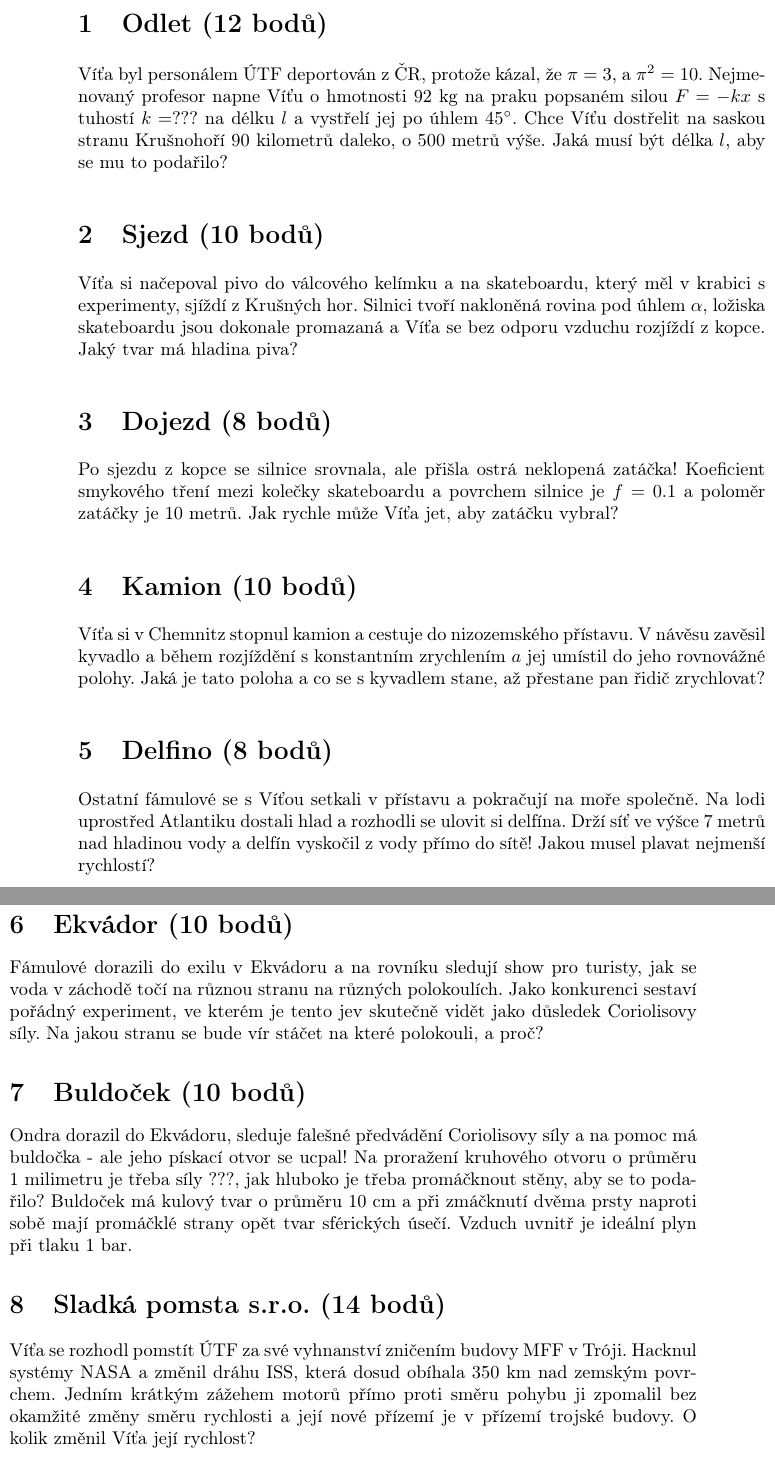
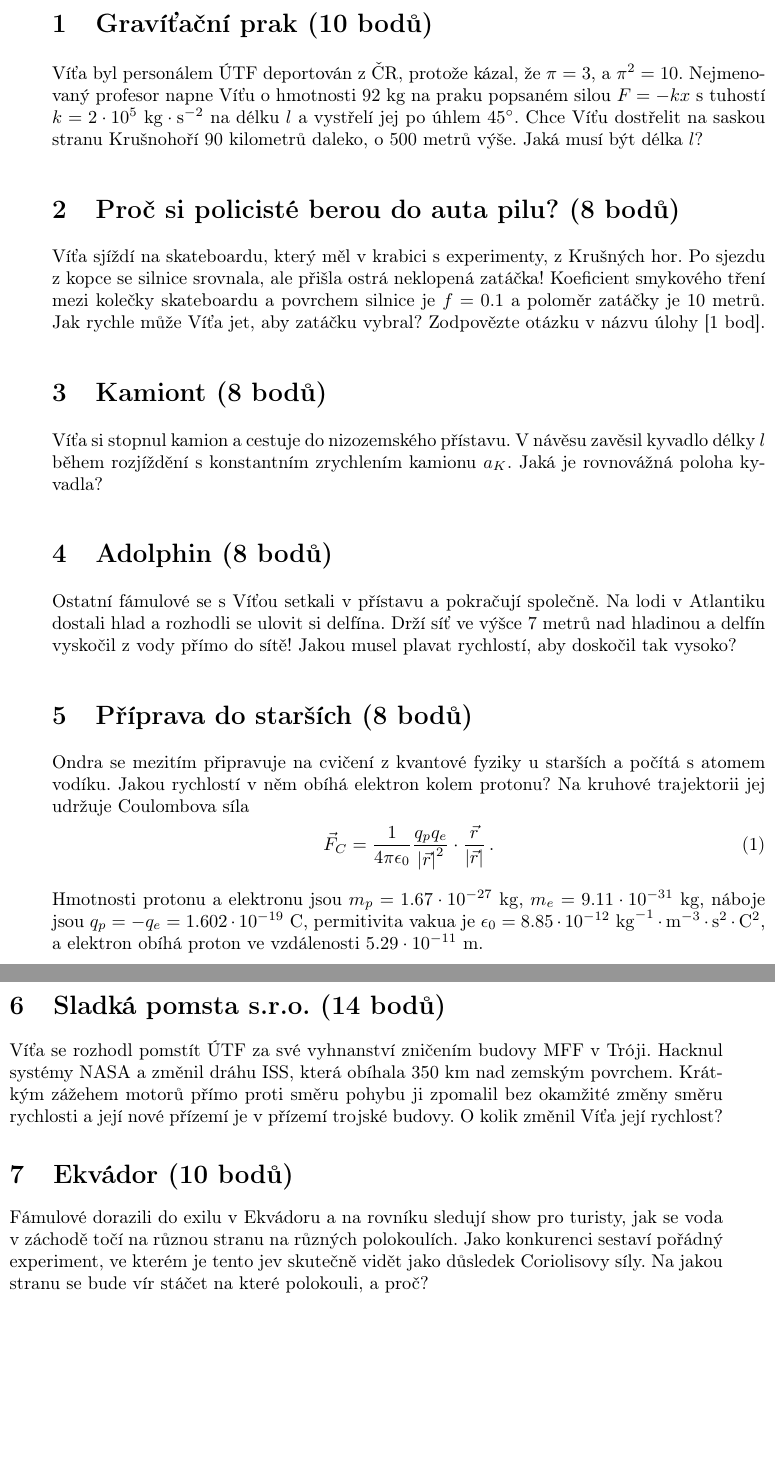
Before and after one commit to ondrzel/lmfs, a LaTeX document (olympiady/2022/zaverecna_mladsi/2022_zav_mladsi.tex): two parts of the columns of page 1 of 2 before the commit and two parts of the columns of the page after it, joined at a grey line, cut at the place of the change, the shorter picture padded with empty space. Compiled offline with pdfLaTeX.

Commit message:
dokonceny zaverecne olympiady!

```diff
--- a/olympiady/2022/zaverecna_mladsi/2022_zav_mladsi.tex
+++ b/olympiady/2022/zaverecna_mladsi/2022_zav_mladsi.tex
@@ -7,7 +7,8 @@
 \usepackage{amssymb}
 \usepackage{graphicx}
 \usepackage{multicol}
-\usepackage[left=1.5cm,right=1.5cm,top=1.5cm,bottom=1.5cm]{geometry}
+\usepackage[left=1cm,right=1cm,top=0.5cm,bottom=1cm]{geometry}
+\usepackage{enumerate}
 
 \author{Ondřej Zelenka}
 \begin{document}
@@ -16,24 +17,35 @@
 
 \begin{multicols}{2}[]
 
-\section{Odlet (12 bodů)}
-Víťa byl personálem ÚTF deportován z ČR, protože kázal, že $\pi=3$, a $\pi^2=10$. Nejmenovaný profesor napne Víťu o hmotnosti 92 kg na praku popsaném silou $F = -kx$ s tuhostí $k = ???$ na délku $l$ a vystřelí jej po úhlem $45^\circ$. Chce Víťu dostřelit na saskou stranu Krušnohoří 90 kilometrů daleko, o 500 metrů výše. Jaká musí být délka $l$, aby se mu to podařilo?
+\section{Gravíťační prak (10 bodů)}
+Víťa byl personálem ÚTF deportován z ČR, protože kázal, že $\pi=3$, a $\pi^2=10$. Nejmenovaný profesor napne Víťu o hmotnosti 92 kg na praku popsaném silou $F = -kx$ s tuhostí $k = 2\cdot 10^5 ~\mathrm{kg}\cdot\mathrm{s}^{-2}$ na délku $l$ a vystřelí jej po úhlem $45^\circ$. Chce Víťu dostřelit na saskou stranu Krušnohoří 90 kilometrů daleko, o 500 metrů výše. Jaká musí být délka $l$?
 
-\section{Sjezd (10 bodů)}
-Víťa si načepoval pivo do válcového kelímku a na skateboardu, který měl v krabici s experimenty, sjíždí z Krušných hor. Silnici tvoří nakloněná rovina pod úhlem $\alpha$, ložiska skateboardu jsou dokonale promazaná a Víťa se bez odporu vzduchu rozjíždí z kopce. Jaký tvar má hladina piva?
+%\section{Sjezd (10 bodů)}
+%Víťa si načepoval pivo do válcového kelímku a na skateboardu, který měl v krabici s experimenty, sjíždí z Krušných hor. Silnici tvoří nakloněná rovina pod úhlem $\alpha$, ložiska skateboardu jsou dokonale promazaná a Víťa se bez odporu vzduchu rozjíždí z kopce. Jaký tvar má hladina piva?
 
-\section{Dojezd (8 bodů)}
-Po sjezdu z kopce se silnice srovnala, ale přišla ostrá neklopená zatáčka! Koeficient smykového tření mezi kolečky skateboardu a povrchem silnice je $f=0.1$ a poloměr zatáčky je 10 metrů. Jak rychle může Víťa jet, aby zatáčku vybral?
+\section{Proč si policisté berou do auta pilu? (8 bodů)}
+Víťa sjíždí na skateboardu, který měl v krabici s experimenty, z Krušných hor. Po sjezdu z kopce se silnice srovnala, ale přišla ostrá neklopená zatáčka! Koeficient smykového tření mezi kolečky skateboardu a povrchem silnice je $f=0.1$ a poloměr zatáčky je 10 metrů. Jak rychle může Víťa jet, aby zatáčku vybral? Zodpovězte otázku v názvu úlohy [1 bod].
 
-\section{Kamion (10 bodů)}
-Víťa si v Chemnitz stopnul kamion a cestuje do nizozemského přístavu. V návěsu zavěsil kyvadlo a během rozjíždění s konstantním zrychlením $a$ jej umístil do jeho rovnovážné polohy. Jaká je tato poloha a co se s kyvadlem stane, až přestane pan řidič zrychlovat?
+\section{Kamiont (8 bodů)}\label{sec:kamion}
+Víťa si stopnul kamion a cestuje do nizozemského přístavu. V návěsu zavěsil kyvadlo délky~$l$ během rozjíždění s konstantním zrychlením kamionu $a_K$. Jaká je rovnovážná poloha kyvadla?
 
-\section{Delfino (8 bodů)}
-Ostatní fámulové se s Víťou setkali v přístavu a pokračují na moře společně. Na lodi uprostřed Atlantiku dostali hlad a rozhodli se ulovit si delfína. Drží síť ve výšce 7 metrů nad hladinou vody a delfín vyskočil z vody přímo do sítě! Jakou musel plavat nejmenší rychlostí?
+\section{Adolphin (8 bodů)}
+Ostatní fámulové se s Víťou setkali v přístavu a pokračují společně. Na lodi v Atlantiku dostali hlad a rozhodli se ulovit si delfína. Drží síť ve výšce 7 metrů nad hladinou a delfín vyskočil z vody přímo do sítě! Jakou musel plavat rychlostí, aby doskočil tak vysoko?
+
+\section{Příprava do starších (8 bodů)}
+Ondra se mezitím připravuje na cvičení z kvantové fyziky u starších a počítá s atomem vodíku. Jakou rychlostí v něm obíhá elektron kolem protonu? Na kruhové trajektorii jej udržuje Coulombova síla
+\begin{equation}
+\vec{F}_C = \frac{1}{4\pi\epsilon_0}\frac{q_p q_e}{\left|\vec{r}\right|^2}\cdot\frac{\vec{r}}{\left|\vec{r}\right|} \,.
+\end{equation}
+Hmotnosti protonu a elektronu jsou $m_p = 1.67\cdot 10^{-27}~\mathrm{kg}$, $m_e = 9.11\cdot 10^{-31}~\mathrm{kg}$, náboje jsou $q_p = -q_e = 1.602\cdot 10^{-19}~\mathrm{C}$, permitivita vakua je $\epsilon_0 = 8.85\cdot 10^{-12}~\mathrm{kg}^{-1}\cdot\mathrm{m}^{-3}\cdot\mathrm{s}^{2}\cdot\mathrm{C}^{2}$, a elektron obíhá proton ve vzdálenosti $5.29\cdot 10^{-11}~\mathrm{m}$.
+
+\section{Sladká pomsta s.r.o. (14 bodů)}
+Víťa se rozhodl pomstít ÚTF za své vyhnanství zničením budovy MFF v Tróji. Hacknul systémy NASA a změnil dráhu ISS, která obíhala 350 km nad zemským povrchem. Krátkým zážehem motorů přímo proti směru pohybu ji zpomalil bez okamžité změny směru rychlosti a její nové přízemí je v přízemí trojské budovy. O kolik změnil Víťa její rychlost?
 
 \section{Ekvádor (10 bodů)}
 Fámulové dorazili do exilu v Ekvádoru a na rovníku sledují show pro turisty, jak se voda v záchodě točí na různou stranu na různých polokoulích. Jako konkurenci sestaví pořádný experiment, ve kterém je tento jev skutečně vidět jako důsledek Coriolisovy síly. Na jakou stranu se bude vír stáčet na které polokouli, a proč?
 %Na jakou stranu na které, a proč? Rozmyslete si důkladně směry a uvažujte, že je Coriolisova síla dostatečně silná, že způsobí znatelný efekt.
 
-\section{Buldoček (10 bodů)}
-Ondra dorazil do Ekvádoru, sleduje falešné předvádění Coriolisovy síly a na pomoc má buldočka - ale jeho pískací otvor se ucpal! Na proražení kruhového otvoru o průměru 1 milimetru je třeba síly ???, jak hluboko je třeba promáčknout stěny, aby se to podařilo? Buldoček má kulový tvar o průměru 10 cm a při zmáčknutí dvěma prsty naproti sobě mají promáčklé strany opět tvar sférických úsečí. Vzduch uvnitř je ideální plyn při tlaku 1 bar.
+\section{Ekvádor Reloaded (12 bodů)}
+Tomáš vysvětluje teoretický popis experimentu bulharským turistům tak nadšeně, až poskakuje po trajektorii popsané polohovým vektorem ($A$ a $\alpha$ jsou konstanty)
+\begin{equation}
@@ -40,27 +58,34 @@ Ondra dorazil do Ekvádoru, sleduje falešné předvádění Coriolisovy síly a
 
-\section{Sladká pomsta s.r.o. (14 bodů)}
-Víťa se rozhodl pomstít ÚTF za své vyhnanství zničením budovy MFF v Tróji. Hacknul systémy NASA a změnil dráhu ISS, která dosud obíhala 350 km nad zemským povrchem. Jedním krátkým zážehem motorů přímo proti směru pohybu ji zpomalil bez okamžité změny směru rychlosti a její nové přízemí je v přízemí trojské budovy. O kolik změnil Víťa její rychlost?
+\section{Ekvádor Levorutions (10 bodů)}
+Díky poctivému teoretickému popisu experimentu bylo fámulům povoleno vrátit se do ČR, dopluli zpět do Evropy a vrací se kamionem z úlohy \ref{sec:kamion} do ČR. Kamion opět zrychloval stejně, a pak přestal zrychlovat při rychlosti $90~\mathrm{km}\cdot\mathrm{h}^{-1}$, načež se kyvadlo rozkývalo a jeho úhlová výchylka z rovnovážné polohy je přibližně $\phi\left(t\right) = \Phi\cos\left(\alpha t\right)$,
+%\begin{equation}
+%\phi\left(t\right) = \Phi\cos\left(\alpha t\right) \,,
+%\end{equation}
+kde $\Phi$ je amplituda z úlohy \ref{sec:kamion} a $\alpha$ je konstanta. Tomáš sleduje mravence lezoucího z konce kyvadla na vrchol rychlostí $v_m$ vzhledem ke kyvadlu. Napište polohu jako funkci času, spočtěte rychlost a zrychlení a načrtněte graf velikosti rychlosti jako funkce času.
+
+\section{Epilog (12 bodů)}
+Víťa po návratu hledá krabice s experimenty, které musel schovat v jezeře hlubokém jeden metr. Krabice o rozměrech $30~\mathrm{cm}\times 30~\mathrm{cm}\times 10~\mathrm{cm}$ jsou homogenní s hustotou $1350~\mathrm{kg}\cdot\mathrm{m}^{-3}$. Kolik práce musí vykonat, aby krabici ležící na dně jezera vytáhl těsně nad hladinu?
 
 %\section{Slapské sudy (10 bodů)}
 %Nakonec si Víťa nechal nejmenovaného profesora z ÚTF. Vzpomněl si na slavné Orlické vrahy, na profesora si doŠláp a potápí jej do Slap. Zapomněl ovšem válcový sud od Kofoly s profesorem zatížit, ten teď plave na boku a ponořená je pouze jeho polovina. Jakou musí vykonat práci, aby jej plně ponořil a každá část sudu byla alespoň metr pod hladinou? Sud má průměr podstavy 80 cm a výšku 1 metr.
 
-\section{Výstřel {\huge s}vobody (24 body)}
-Ing. Mgr. Jiří Svoboda, PCH si koupil krém a důkladně promazal svou zbraň. Vypálil svou dávku $\nabla$ženou paní Blaženu.
+%\section{Výstřel {\huge s}vobody (24 body)}
+%Ing. Mgr. Jiří Svoboda, PCH si koupil krém a důkladně promazal svou zbraň. Vypálil svou dávku $\nabla$ženou paní Blaženu.
+%
+%\section{Investhorium (26 bodů)}
+%Ing. Mgr. Jiří Svoboda, PCH si koupil thorium a svítí.
+%
+%\section{}
+%Ing. Mgr. Jiří Svoboda, PCH je v rakvi ve svém krému a thoriu.
 
-\section{Investhorium (26 bodů)}
-Ing. Mgr. Jiří Svoboda, PCH si koupil thorium a svítí.
-
-\section{}
-Ing. Mgr. Jiří Svoboda, PCH je v rakvi ve svém krému a thoriu.
-
-\section*{(Ne)užitečné konstanty}
-\begin{subequations}
-\begin{align*}
-G &= 6.67\cdot 10^{-11}\, \frac{\mathrm{m}^3}{\mathrm{kg}\cdot \mathrm{s}^2} \\
-\mathrm{PCH} &= \text{první certifikovaný hrobník} \\
-\text{poločas rozpadu thoria} &\doteq 14.05\cdot 10^{9}\,\mathrm{yr}
-\end{align*}
-\end{subequations}
+%\section*{(Ne)užitečné konstanty}
+%\begin{subequations}
+%\begin{align*}
+%G &= 6.67\cdot 10^{-11}\, \frac{\mathrm{m}^3}{\mathrm{kg}\cdot \mathrm{s}^2} \\
+%\mathrm{PCH} &= \text{první certifikovaný hrobník} \\
+%\text{poločas rozpadu thoria} &\doteq 14.05\cdot 10^{9}\,\mathrm{yr}
+%\end{align*}
+%\end{subequations}
 
 \end{multicols}
 
```
Also changed, not shown: olympiady/2022/zaverecna_starsi/2022_zav_starsi.tex (+3 -3 lines), olympiady/2022/zaverecna_mladsi/2022_zav_mladsi.pdf, olympiady/2022/zaverecna_starsi/2022_zav_starsi.pdf, olympiady/2022/zaverecna_mladsi/2022_zav_mladsi.tex (6 more changed lines).
